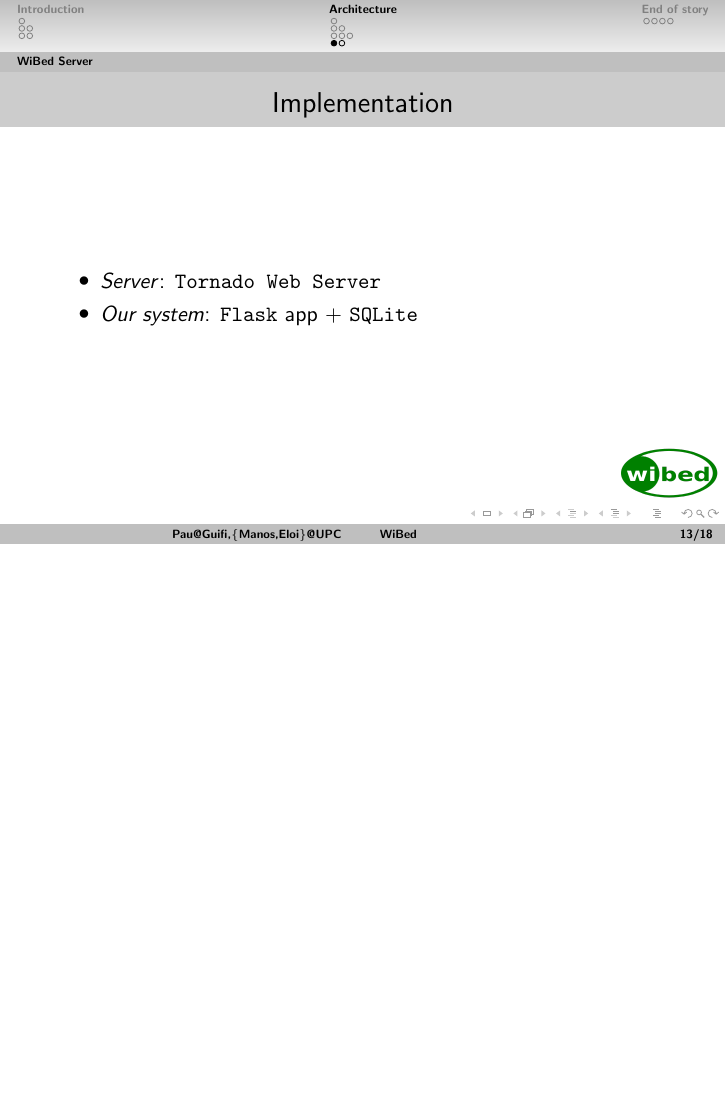
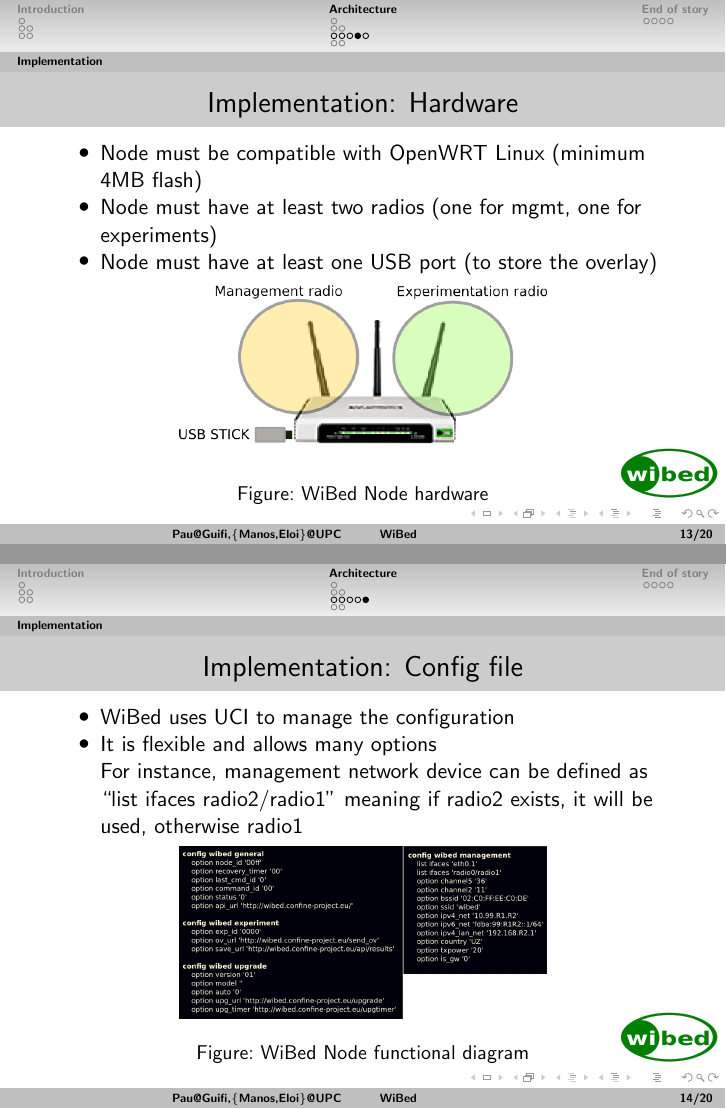
Before and after one commit to p4u/communitycoin-speach, LaTeX slides (wibed.tex): page 17 of 22 before the commit and pages 17 and 18 of 24 after it, the two joined at a grey line, the shorter picture padded with empty space. Compiled offline with pdfLaTeX.

Commit message:
Add some more content to implementation section Fix small things

```diff
--- a/wibed.tex
+++ b/wibed.tex
@@ -298,0 +305 @@
+	  \caption{WiBed Node functional diagram}
@@ -333,6 +343,46 @@
    	\end{columns}
 
 \end{frame}
+
+
+\begin{frame}\frametitle{Implementation: Hardware}
+
+	\begin{itemize}
+	\item Node must be compatible with OpenWRT Linux (minimum 4MB flash)
+	\item Node must have at least two radios (one for mgmt, one for experiments)
+	\item Node must have at least one USB port (to store the overlay)
+	\end{itemize}
+
+	\begin{figure}[h!]
+	\begin{center}
+	\includegraphics[width=0.6\textwidth]{pic/nodehw}
+	  \caption{WiBed Node hardware}
+	\label{fig:funct}
+	\end{center}
+	\end{figure}
+\end{frame}
+
+
+
+\begin{frame}\frametitle{Implementation: Config file}
+
+	\begin{itemize}
+	\item WiBed uses UCI to manage the configuration
+	\item It is flexible and allows many options
+	\\
+	For instance, management network device can be defined as ``list ifaces radio2/radio1'' meaning if radio2 exists, it will be used, otherwise radio1
+	\end{itemize}
+
+	\begin{figure}[h!]
+	\begin{center}
+	\includegraphics[width=0.6\textwidth]{pic/config}
+	  \caption{WiBed Node functional diagram}
+	\label{fig:funct}
+	\end{center}
+	\end{figure}
+\end{frame}
+
+
 
 \subsection{WiBed Server}
 
```
Also changed, not shown: pic/config.png (added), pic/functdia.png (added), pic/nodehw.png (added), wibed.pdf, wibed.tex (49 more changed lines), 7 other files.
